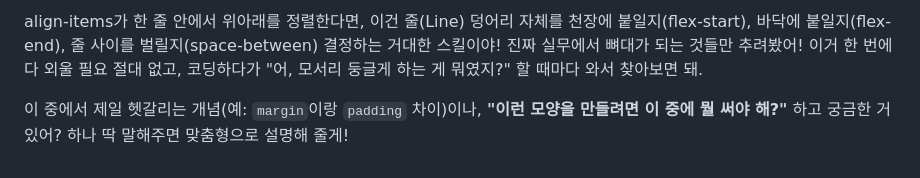
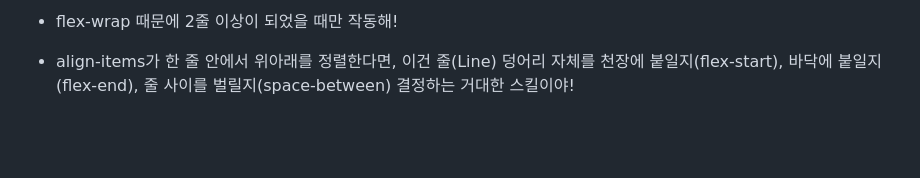
Before and after one commit to XXXXXim/web, a Markdown page: 교재 2-1. CSS 요약본 by gemini.md, the part around one of its changes. Rendered like a GitHub page; blank space fills up the shorter version.

```diff
--- a/교재 2-1. CSS 요약본 by gemini.md
+++ b/교재 2-1. CSS 요약본 by gemini.md
@@ -133,5 +132,4 @@ flex-wrap 때문에 2줄 이상이 되었을 때만 작동해!
 
-align-items가 한 줄 안에서 위아래를 정렬한다면, 이건 줄(Line) 덩어리 자체를 천장에 붙일지(flex-start), 바닥에 붙일지(flex-end), 줄 사이를 벌릴지(space-between) 결정하는 거대한 스킬이야!
-진짜 실무에서 뼈대가 되는 것들만 추려봤어! 이거 한 번에 다 외울 필요 절대 없고, 코딩하다가 "어, 모서리 둥글게 하는 게 뭐였지?" 할 때마다 와서 찾아보면 돼.
+- flex-wrap 때문에 2줄 이상이 되었을 때만 작동해!
 
-이 중에서 제일 헷갈리는 개념(예: `margin`이랑 `padding` 차이)이나, **"이런 모양을 만들려면 이 중에 뭘 써야 해?"** 하고 궁금한 거 있어? 하나 딱 말해주면 맞춤형으로 설명해 줄게!
+- align-items가 한 줄 안에서 위아래를 정렬한다면, 이건 줄(Line) 덩어리 자체를 천장에 붙일지(flex-start), 바닥에 붙일지(flex-end), 줄 사이를 벌릴지(space-between) 결정하는 거대한 스킬이야!
```
Also changed, not shown: other parts of 교재 2-1. CSS 요약본 by gemini.md (+38 -39 lines).
